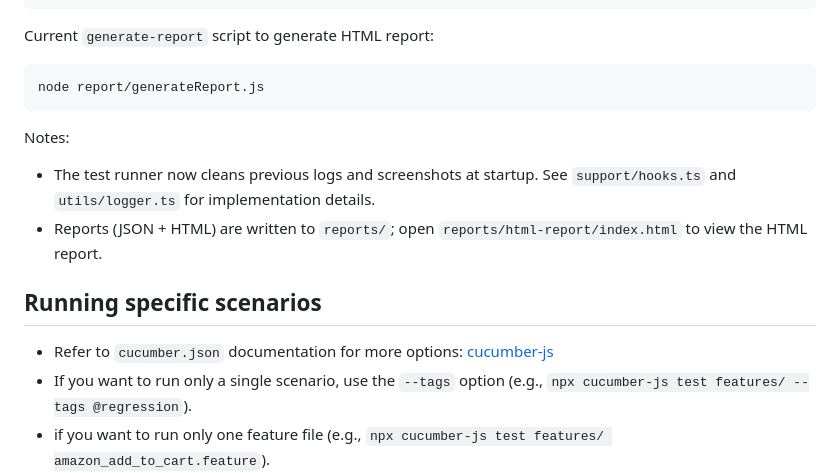
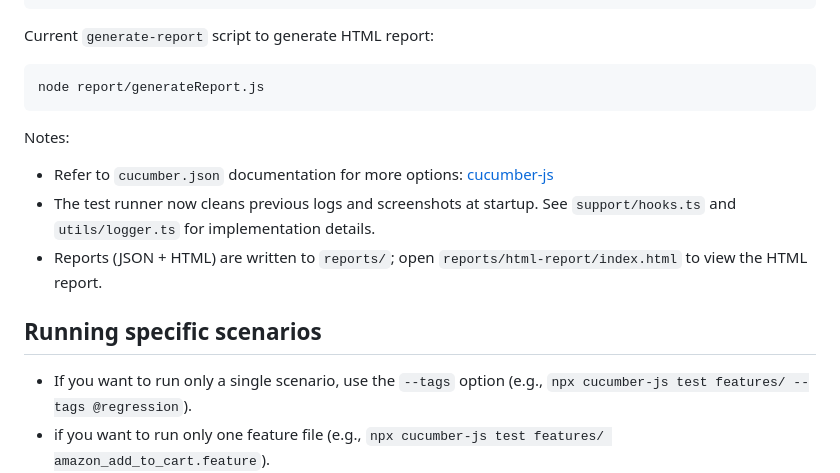
Before and after one commit to AutomationBlog/Playwright_Automation_Framework, a Markdown page: README.md, the part around the change. GitHub-like rendering.

```diff
--- a/README.md
+++ b/README.md
@@ -91,12 +91,12 @@ node report/generateReport.js
 
 Notes:
 
+- Refer to `cucumber.json` documentation for more options: [cucumber-js](https://github.com/cucumber/cucumber-js)
 - The test runner now cleans previous logs and screenshots at startup. See `support/hooks.ts` and `utils/logger.ts` for implementation details.
 - Reports (JSON + HTML) are written to `reports/`; open `reports/html-report/index.html` to view the HTML report.
 
 ## Running specific scenarios
 
-- Refer to `cucumber.json` documentation for more options: [cucumber-js](https://github.com/cucumber/cucumber-js)
 - If you want to run only a single scenario, use the `--tags` option (e.g., `npx cucumber-js test features/ --tags @regression`).
 - if you want to run only one feature file (e.g., `npx cucumber-js test features/ amazon_add_to_cart.feature`).
 - if you want to run scenario using feature file and scenario name (e.g., `npx cucumber-js test features/ --name \"Search for an item and add first result to cart1\"`).
```
